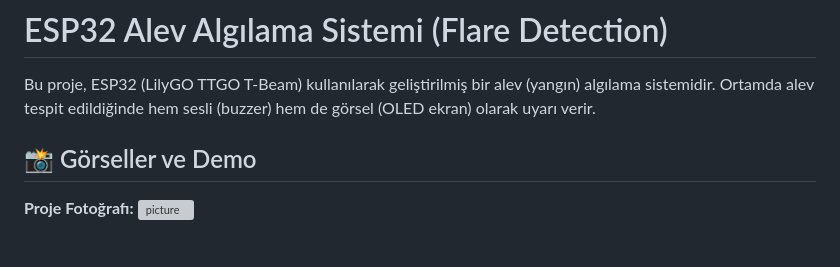
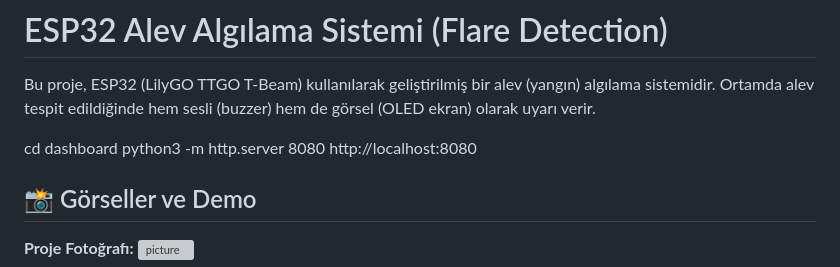
Before and after one commit to yasinenis/esp32-flare-detection, a Markdown page: README.md, the part around the change. GitHub-like rendering; blank space fills up the shorter version; grey boxes are pictures that could not be loaded.

```diff
--- a/README.md
+++ b/README.md
@@ -1,6 +1,10 @@
 # ESP32 Alev Algılama Sistemi (Flare Detection)
 
 Bu proje, ESP32 (LilyGO TTGO T-Beam) kullanılarak geliştirilmiş bir alev (yangın) algılama sistemidir. Ortamda alev tespit edildiğinde hem sesli (buzzer) hem de görsel (OLED ekran) olarak uyarı verir.
+
+cd dashboard
+python3 -m http.server 8080
+http://localhost:8080
 
 ## 📸 Görseller ve Demo
 
```
